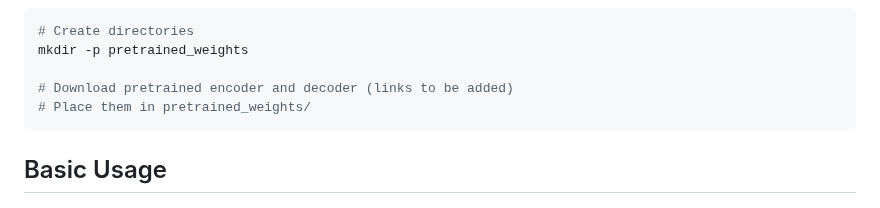
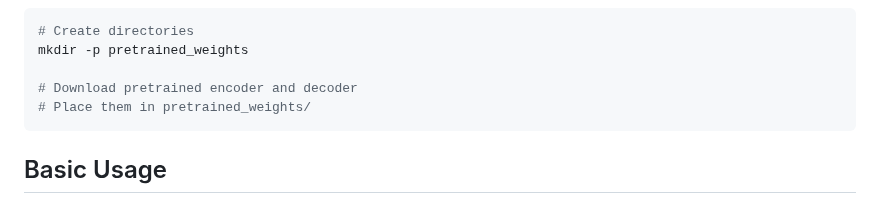
Before and after one commit to hliang2/FastAvatar, a Markdown page: README.md, the part around one of its changes. Drawn GitHub-style.

Commit message:
adde pretrained weights

````diff
--- a/README.md
+++ b/README.md
@@ -44,7 +44,7 @@ pip install -r requirements.txt
 # Create directories
 mkdir -p pretrained_weights
 
-# Download pretrained encoder and decoder (links to be added)
+# Download pretrained encoder and decoder
 # Place them in pretrained_weights/
 ```
 
````
Also changed, not shown: other parts of README.md (+1 -1 lines).
